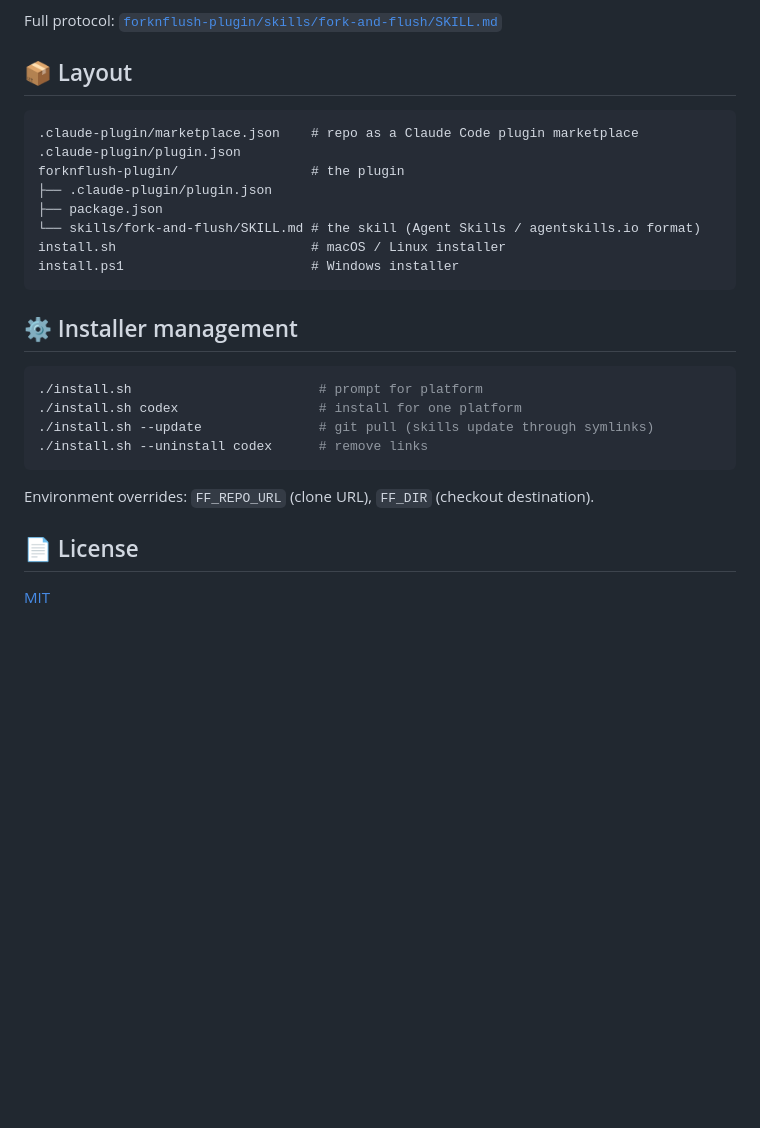
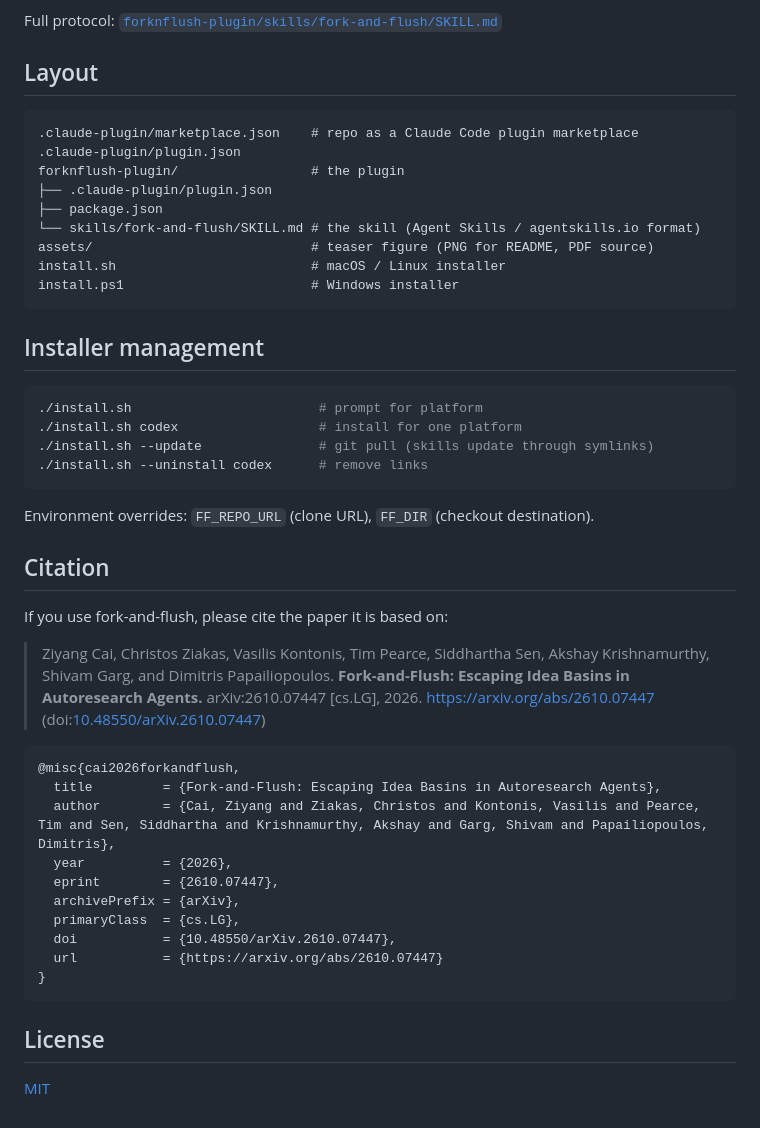
Before and after one commit to etomoscow/forknflush, a Markdown page: README.md, the part around one of its changes. Drawn GitHub-style; blank space fills up the shorter version.

````diff
--- a/README.md
+++ b/README.md
@@ -89,7 +93,7 @@ Given a task with `$EVAL` (one command printing one deterministic scalar, higher
 
 Full protocol: [`forknflush-plugin/skills/fork-and-flush/SKILL.md`](forknflush-plugin/skills/fork-and-flush/SKILL.md)
 
-## 📦 Layout
+## Layout
 
 ```
 .claude-plugin/marketplace.json    # repo as a Claude Code plugin marketplace
@@ -98,11 +102,12 @@ forknflush-plugin/                 # the plugin
 ├── .claude-plugin/plugin.json
 ├── package.json
 └── skills/fork-and-flush/SKILL.md # the skill (Agent Skills / agentskills.io format)
+assets/                            # teaser figure (PNG for README, PDF source)
 install.sh                         # macOS / Linux installer
 install.ps1                        # Windows installer
 ```
 
-## ⚙️ Installer management
+## Installer management
 
 ```bash
 ./install.sh                        # prompt for platform
@@ -113,6 +118,25 @@ install.ps1                        # Windows installer
 
 Environment overrides: `FF_REPO_URL` (clone URL), `FF_DIR` (checkout destination).
 
-## 📄 License
+## Citation
+
+If you use fork-and-flush, please cite the paper it is based on:
+
+> Ziyang Cai, Christos Ziakas, Vasilis Kontonis, Tim Pearce, Siddhartha Sen, Akshay Krishnamurthy, Shivam Garg, and Dimitris Papailiopoulos. **Fork-and-Flush: Escaping Idea Basins in Autoresearch Agents.** arXiv:2610.07447 [cs.LG], 2026. [https://arxiv.org/abs/2610.07447](https://arxiv.org/abs/2610.07447) (doi:[10.48550/arXiv.2610.07447](https://doi.org/10.48550/arXiv.2610.07447))
+
+```bibtex
+@misc{cai2026forkandflush,
+  title         = {Fork-and-Flush: Escaping Idea Basins in Autoresearch Agents},
+  author        = {Cai, Ziyang and Ziakas, Christos and Kontonis, Vasilis and Pearce, Tim and Sen, Siddhartha and Krishnamurthy, Akshay and Garg, Shivam and Papailiopoulos, Dimitris},
+  year          = {2026},
+  eprint        = {2610.07447},
+  archivePrefix = {arXiv},
+  primaryClass  = {cs.LG},
+  doi           = {10.48550/arXiv.2610.07447},
+  url           = {https://arxiv.org/abs/2610.07447}
+}
+```
+
+## License
 
 [MIT](LICENSE)
````
Also changed, not shown: other parts of README.md (+13 -9 lines), assets/fig_teaser_cartoon.png (added), 1 other file.
